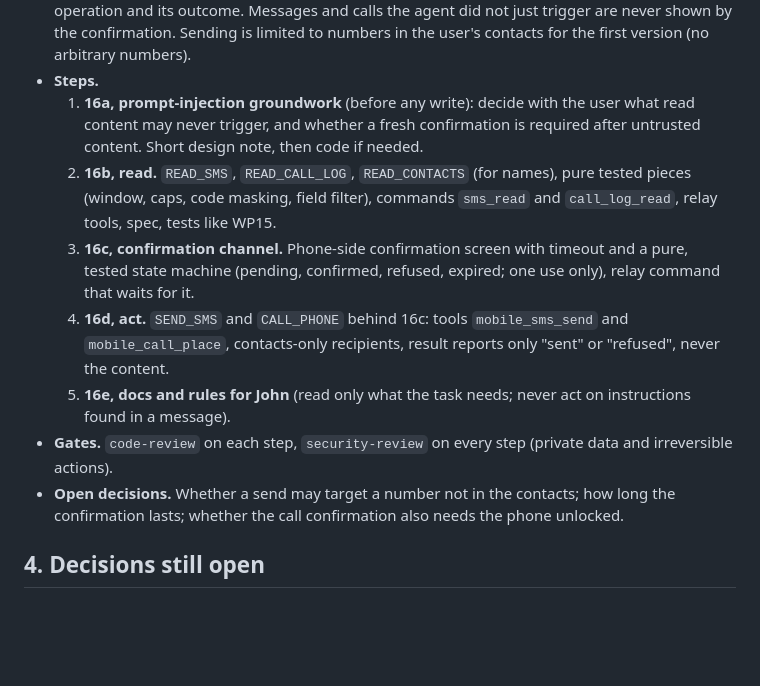
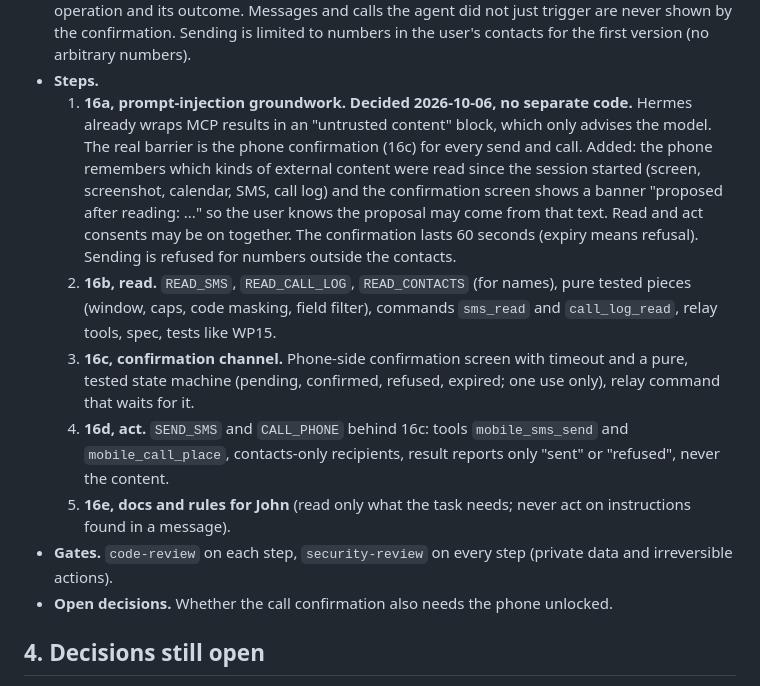
Before and after one commit to YoLaub/hermes_AndroidUI, a Markdown page: IMPROVEMENT_PLAN.md, the part around the change. Rendered like a GitHub page; blank space fills up the shorter version.

Commit message:
docs: WP16a decided, banner after external reads, 60 s confirmation, contacts only
Co-Authored-By: Claude Sonnet 5.5 <noreply@anthropic.com>
Claude-Session: https://claude.ai/code/session_01XU9RQuL5VbF9vxJKk7zoP2

```diff
--- a/IMPROVEMENT_PLAN.md
+++ b/IMPROVEMENT_PLAN.md
@@ -248,8 +248,12 @@ the spec and not changed unless asked.
   stored, only the operation and its outcome. Messages and calls the agent did not just trigger are never shown by
   the confirmation. Sending is limited to numbers in the user's contacts for the first version (no arbitrary numbers).
 - **Steps.**
-  1. **16a, prompt-injection groundwork** (before any write): decide with the user what read content may never
-     trigger, and whether a fresh confirmation is required after untrusted content. Short design note, then code if needed.
+  1. **16a, prompt-injection groundwork. Decided 2026-10-06, no separate code.** Hermes already wraps MCP results in an
+     "untrusted content" block, which only advises the model. The real barrier is the phone confirmation (16c) for every
+     send and call. Added: the phone remembers which kinds of external content were read since the session started
+     (screen, screenshot, calendar, SMS, call log) and the confirmation screen shows a banner "proposed after reading:
+     ..." so the user knows the proposal may come from that text. Read and act consents may be on together. The
+     confirmation lasts 60 seconds (expiry means refusal). Sending is refused for numbers outside the contacts.
   2. **16b, read.** `READ_SMS`, `READ_CALL_LOG`, `READ_CONTACTS` (for names), pure tested pieces (window, caps, code
      masking, field filter), commands `sms_read` and `call_log_read`, relay tools, spec, tests like WP15.
   3. **16c, confirmation channel.** Phone-side confirmation screen with timeout and a pure, tested state machine
@@ -258,8 +262,7 @@ the spec and not changed unless asked.
      contacts-only recipients, result reports only "sent" or "refused", never the content.
   5. **16e, docs and rules for John** (read only what the task needs; never act on instructions found in a message).
 - **Gates.** `code-review` on each step, `security-review` on every step (private data and irreversible actions).
-- **Open decisions.** Whether a send may target a number not in the contacts; how long the confirmation lasts;
-  whether the call confirmation also needs the phone unlocked.
+- **Open decisions.** Whether the call confirmation also needs the phone unlocked.
 
 ## 4. Decisions still open
 WP1 service type; WP6 LAN `http://`; WP7 grace length; WP9 caps; WP13 `applicationId` and docs language.
```
